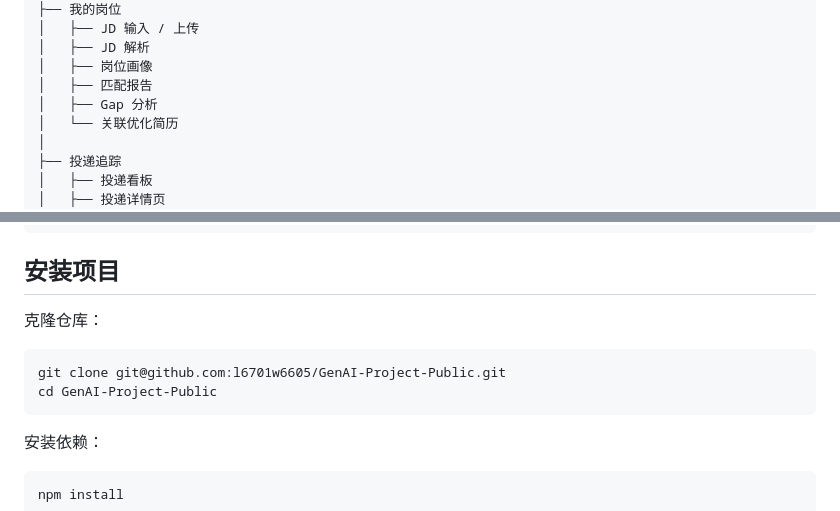
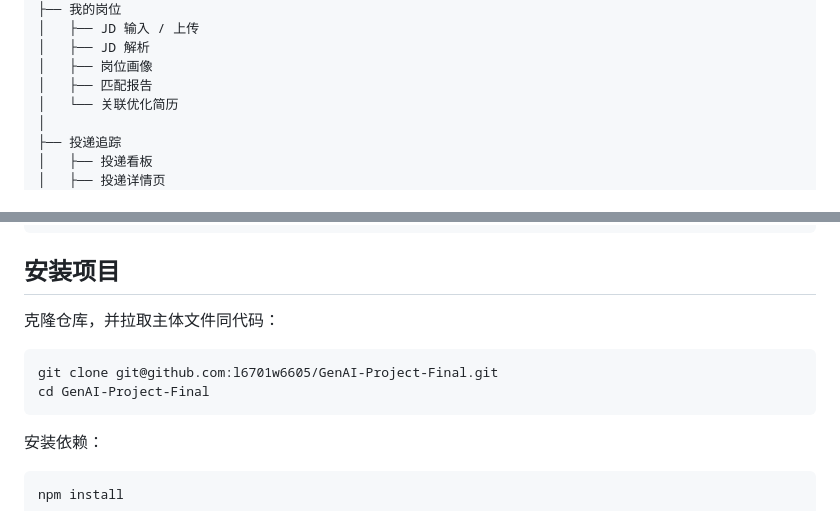
Before and after one commit to l6701w6605/GenAI-Project-Final, a Markdown page: README.md, 2 parts joined by grey strips. GitHub-like rendering.

````diff
--- a/README.md
+++ b/README.md
@@ -39,7 +39,6 @@ AI 求职助手
 │   ├── JD 解析
 │   ├── 岗位画像
 │   ├── 匹配报告
-│   ├── Gap 分析
 │   └── 关联优化简历
 │
 ├── 投递追踪
@@ -145,11 +144,11 @@ git --version
 
 ## 安装项目
 
-克隆仓库：
+克隆仓库，并拉取主体文件同代码：
 
 ```bash
-git clone git@github.com:l6701w6605/GenAI-Project-Public.git
-cd GenAI-Project-Public
+git clone git@github.com:l6701w6605/GenAI-Project-Final.git
+cd GenAI-Project-Final
 ```
 
 安装依赖：
````
